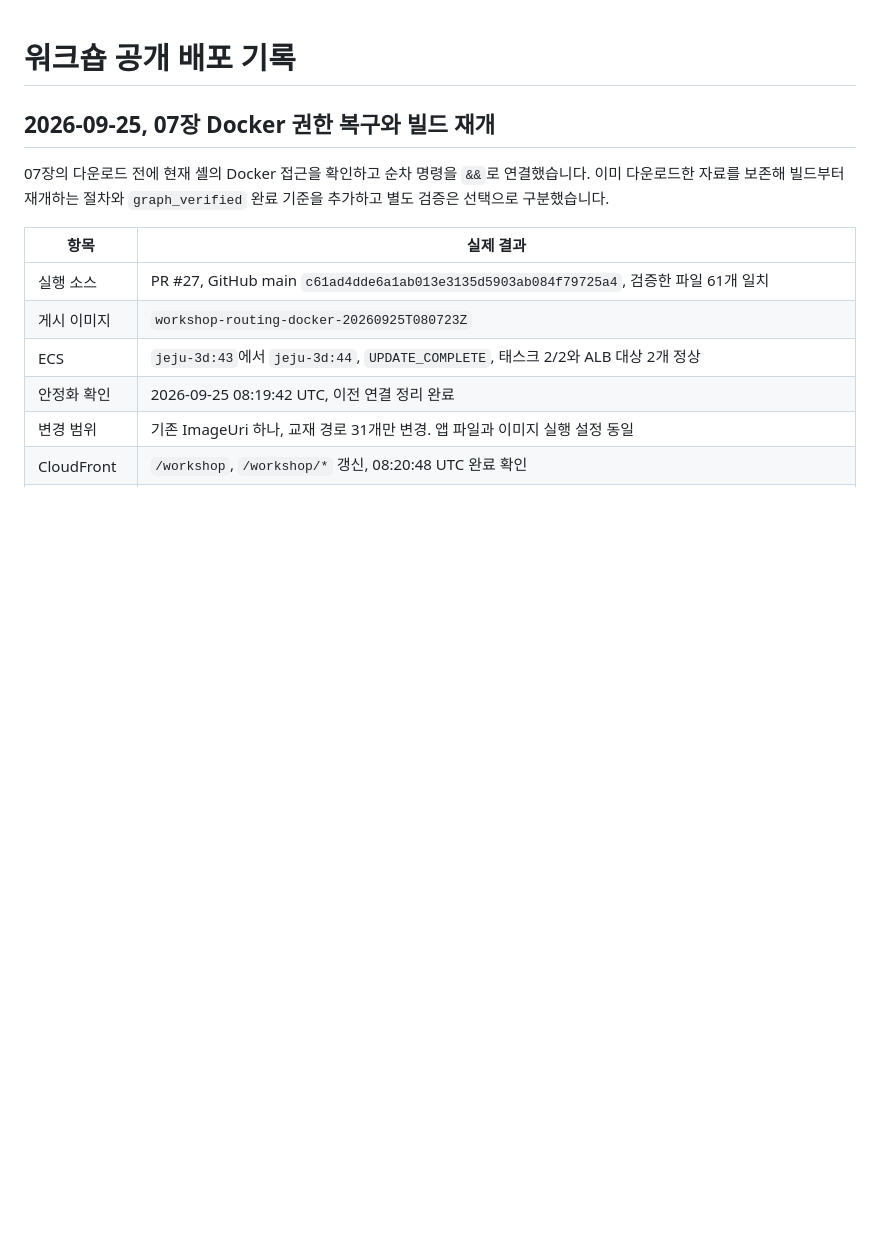
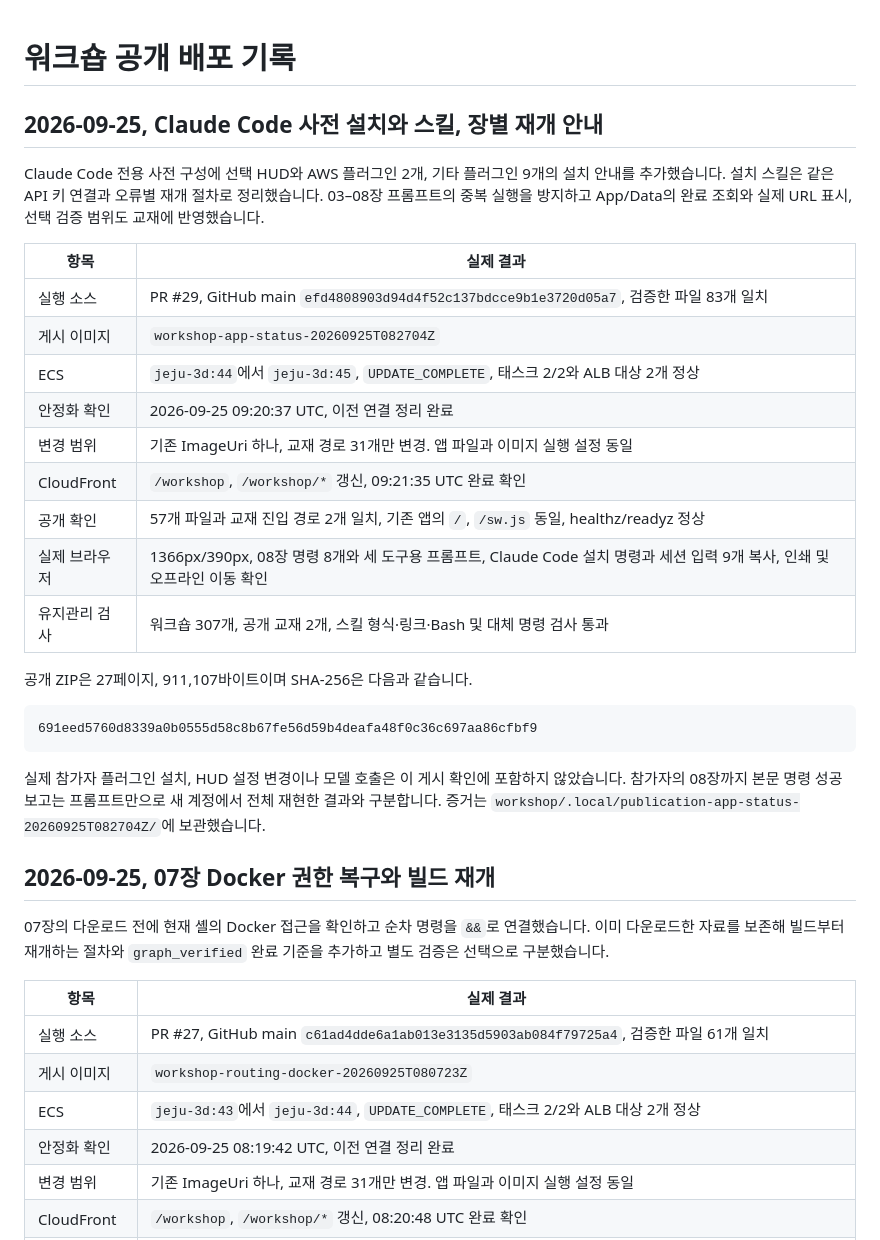
Before and after one commit to whchoi98/jeju-atlas, a Markdown page: workshop/DEPLOYMENT.md, the part around the change. GitHub-like rendering; blank space fills up the shorter version.

Commit message:
docs: record workshop setup and skill publication

````diff
--- a/workshop/DEPLOYMENT.md
+++ b/workshop/DEPLOYMENT.md
@@ -1,4 +1,33 @@
 # 워크숍 공개 배포 기록
+
+## 2026-09-25, Claude Code 사전 설치와 스킬, 장별 재개 안내
+
+Claude Code 전용 사전 구성에 선택 HUD와 AWS 플러그인 2개, 기타 플러그인 9개의
+설치 안내를 추가했습니다. 설치 스킬은 같은 API 키 연결과 오류별 재개 절차로
+정리했습니다. 03–08장 프롬프트의 중복 실행을 방지하고 App/Data의 완료 조회와
+실제 URL 표시, 선택 검증 범위도 교재에 반영했습니다.
+
+| 항목 | 실제 결과 |
+|---|---|
+| 실행 소스 | PR #29, GitHub main `efd4808903d94d4f52c137bdcce9b1e3720d05a7`, 검증한 파일 83개 일치 |
+| 게시 이미지 | `workshop-app-status-20260925T082704Z` |
+| ECS | `jeju-3d:44`에서 `jeju-3d:45`, `UPDATE_COMPLETE`, 태스크 2/2와 ALB 대상 2개 정상 |
+| 안정화 확인 | 2026-09-25 09:20:37 UTC, 이전 연결 정리 완료 |
+| 변경 범위 | 기존 ImageUri 하나, 교재 경로 31개만 변경. 앱 파일과 이미지 실행 설정 동일 |
+| CloudFront | `/workshop`, `/workshop/*` 갱신, 09:21:35 UTC 완료 확인 |
+| 공개 확인 | 57개 파일과 교재 진입 경로 2개 일치, 기존 앱의 `/`, `/sw.js` 동일, healthz/readyz 정상 |
+| 실제 브라우저 | 1366px/390px, 08장 명령 8개와 세 도구용 프롬프트, Claude Code 설치 명령과 세션 입력 9개 복사, 인쇄 및 오프라인 이동 확인 |
+| 유지관리 검사 | 워크숍 307개, 공개 교재 2개, 스킬 형식·링크·Bash 및 대체 명령 검사 통과 |
+
+공개 ZIP은 27페이지, 911,107바이트이며 SHA-256은 다음과 같습니다.
+
+```text
+691eed5760d8339a0b0555d58c8b67fe56d59b4deafa48f0c36c697aa86cfbf9
+```
+
+실제 참가자 플러그인 설치, HUD 설정 변경이나 모델 호출은 이 게시 확인에 포함하지 않았습니다.
+참가자의 08장까지 본문 명령 성공 보고는 프롬프트만으로 새 계정에서 전체 재현한 결과와 구분합니다.
+증거는 `workshop/.local/publication-app-status-20260925T082704Z/`에 보관했습니다.
 
 ## 2026-09-25, 07장 Docker 권한 복구와 빌드 재개
 
````
Also changed, not shown: CHANGELOG.md (+1 -0 lines), workshop/VALIDATION.md (+4 -0 lines).
